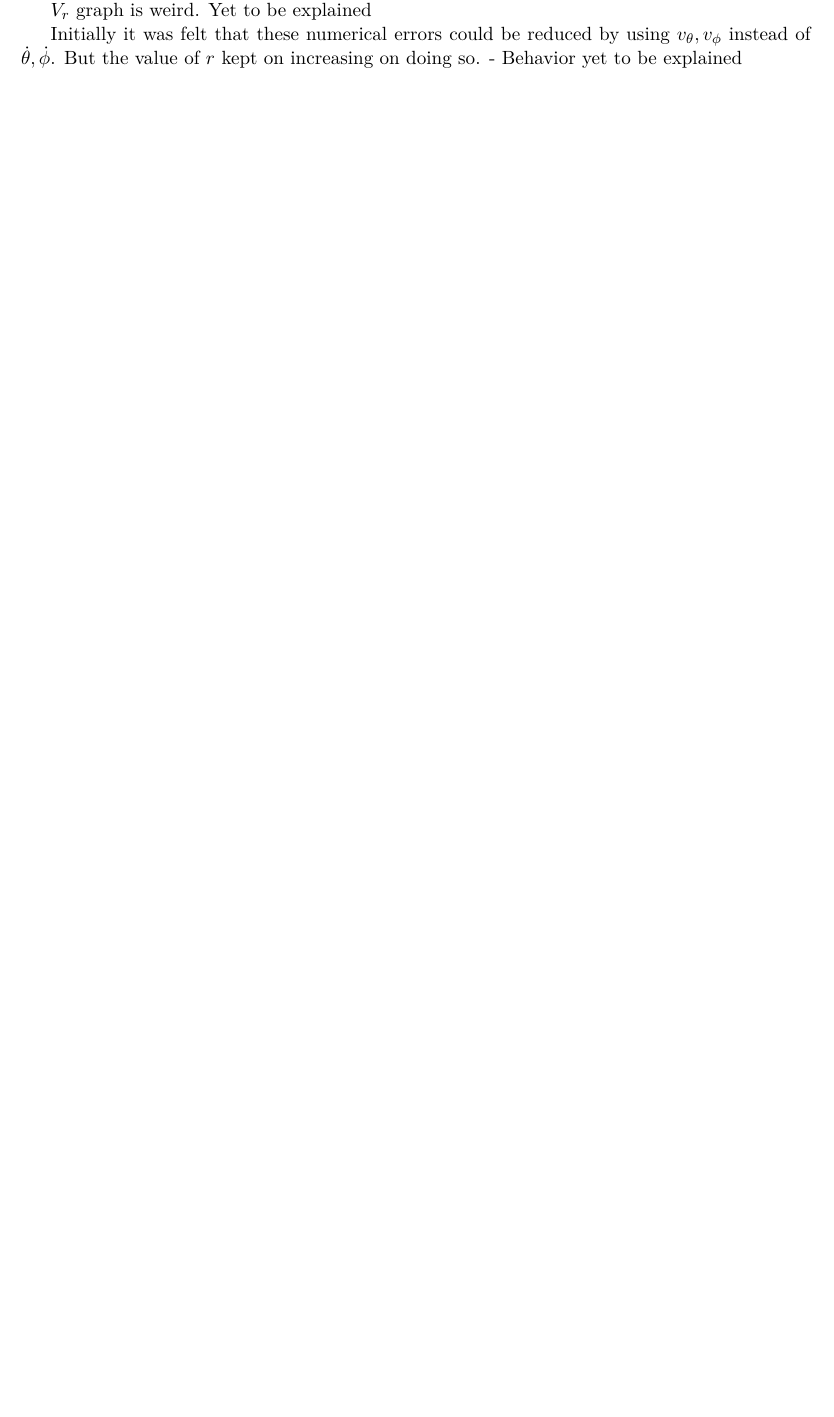
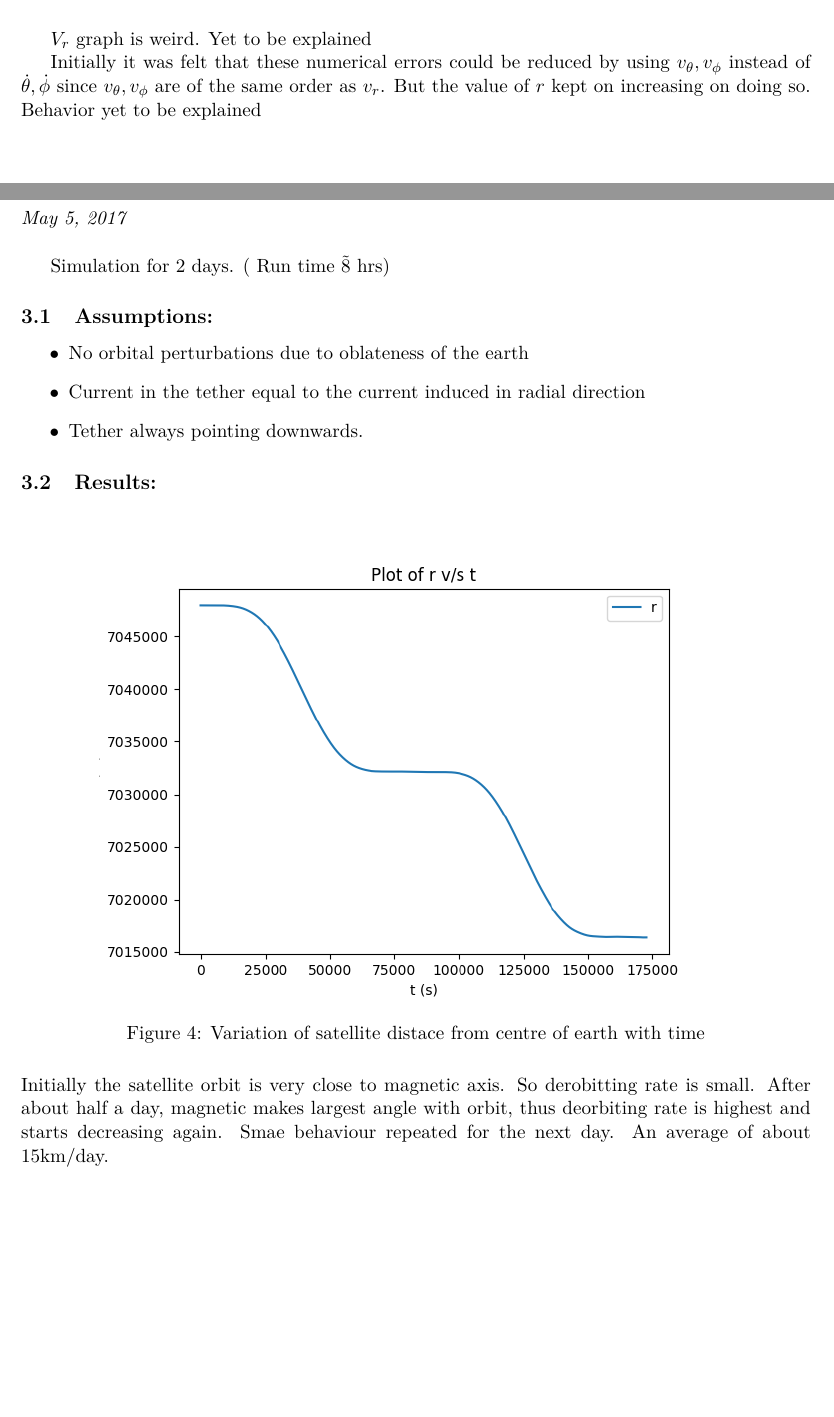
Before and after one commit to pavanhebbar/Advitiy_tether, a LaTeX document (Teth_d2d_update.tex): part of page 3 of 3 before the commit and two parts of pages 4 and 5 of 7 after it, the two joined at a grey line, cut so that both start at the same text, the shorter picture padded with empty space. The pictures show the PDF file Teth_d2d_update.pdf that the author committed with the source.

Commit message:
2 day simulation

```diff
--- a/Teth_d2d_update.tex
+++ b/Teth_d2d_update.tex
@@ -65,9 +65,55 @@ Simulation was tried with magnetic field set to zero. Theta and phi results were
 Though the changes in r are very small ( $O(10^{-8})$ ), it would be expected that the initial point would be an apogee or a
 perigee. Therefore simulation was performed again to get a graph of rdot (checkout the $debugging\_r$ branch)
 
+\begin{figure}[H]
+ \centering
+ \includegraphics[width = 0.8\textwidth]{r_arr0.png}
+ \caption{Variation of satellite distace from centre of earth with time}
+\end{figure}
+
+\begin{figure}[H]
+ \centering
+ \includegraphics[width = 0.8\textwidth]{t_arr0.png}
+ \caption{Variation of co-latitude from centre of earth with time}
+\end{figure}
+
+\begin{figure}[H]
+ \centering
+ \includegraphics[width = 0.8\textwidth]{phi_arr0.png}
+ \caption{Variation of phi from centre of earth with time}
+\end{figure}
+
+
 $V_r$ graph is weird. Yet to be explained
 
 Initially it was felt that these numerical errors could be reduced by using $v_{\theta}, v_{\phi}$ instead of $\dot{\theta},
-\dot{\phi}$. But the value of $r$ kept on increasing on doing so. - Behavior yet to be explained
+\dot{\phi}$ since $v_{\theta}, v_{\phi}$ are of the same order as $v_r$. But the value of $r$ kept on increasing on doing so.
+Behavior yet to be explained
 
 
+\section{Setting B accordng to IGRF model:}
+\emph{May 5, 2017} \\
+
+Simulation for 2 days. ( Run time \~8 hrs)
+
+\subsection{Assumptions:}
+\begin{itemize}
+ \item No orbital perturbations due to oblateness of the earth
+ \item Current in the tether equal to the current induced in radial direction
+ \item Tether always pointing downwards.
+\end{itemize}
+
+\subsection{Results:}
+\begin{figure}[H]
+ \centering
+ \includegraphics[width = 0.8\textwidth]{2dayr_.png}
+ \caption{Variation of satellite distace from centre of earth with time}
+\end{figure}
+
+Initially the satellite orbit is very close to magnetic axis. So derobitting rate is small. After about half a day, magnetic
+makes largest angle with orbit, thus deorbiting rate is highest and starts decreasing again. Smae behaviour repeated for
+the next day. An average of about 15km/day.
+
+\begin{figure}[H]
+ \centering
+ \includegraphics[width = 0.8\textwidth]{2daythet_.png}
@@ -73,0 +139 @@ Initially it was felt that these numerical errors could be reduced by using $v_{
+\begin{itemize}
@@ -74,3 +144,4 @@ Initially it was felt that these numerical errors could be reduced by using $v_{
+\end{itemize}
 
 
 \end{document}
```
Also changed, not shown: 2daylatlong_.png (added), 2dayp_.png (added), 2dayr_.png (added), 2dayt_p_.png (added), 2daythet_.png (added), Teth_d2d_update.pdf, phi_arr0.png, r_arr0.png, t_arr0.png, Teth_d2d_update.tex (23 more changed lines), 7 other files.
